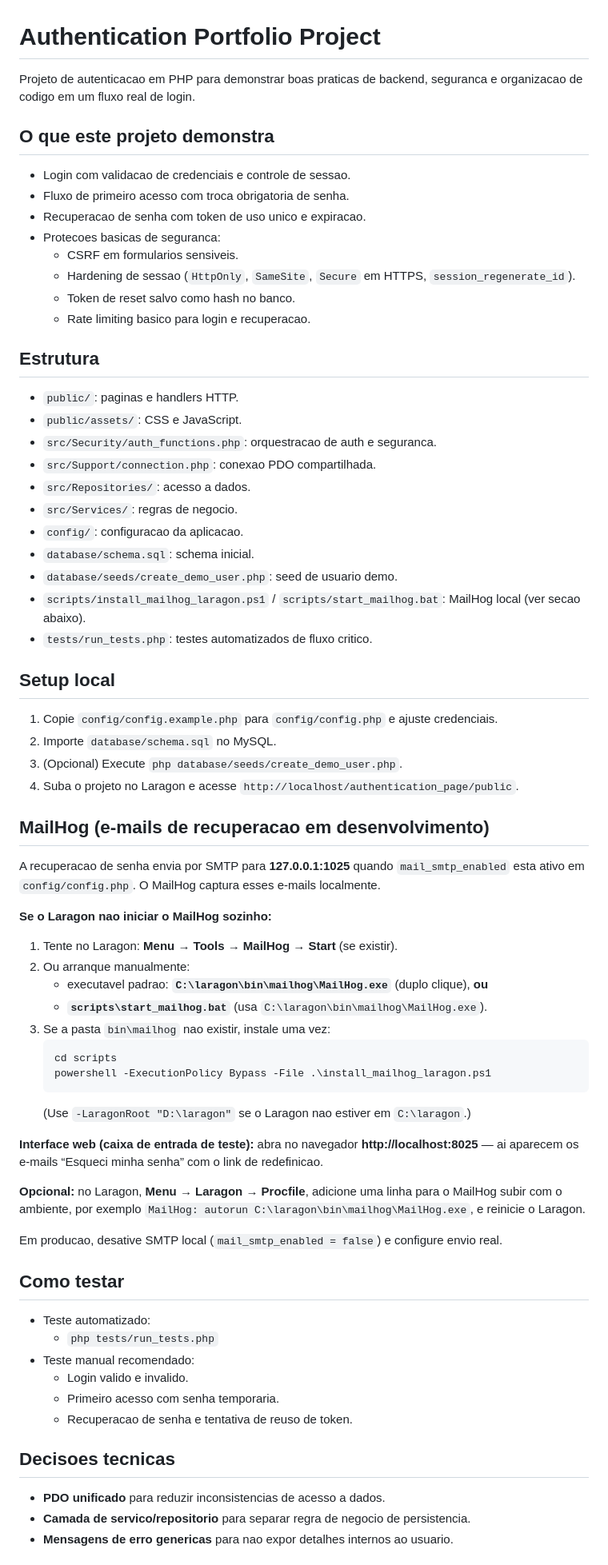
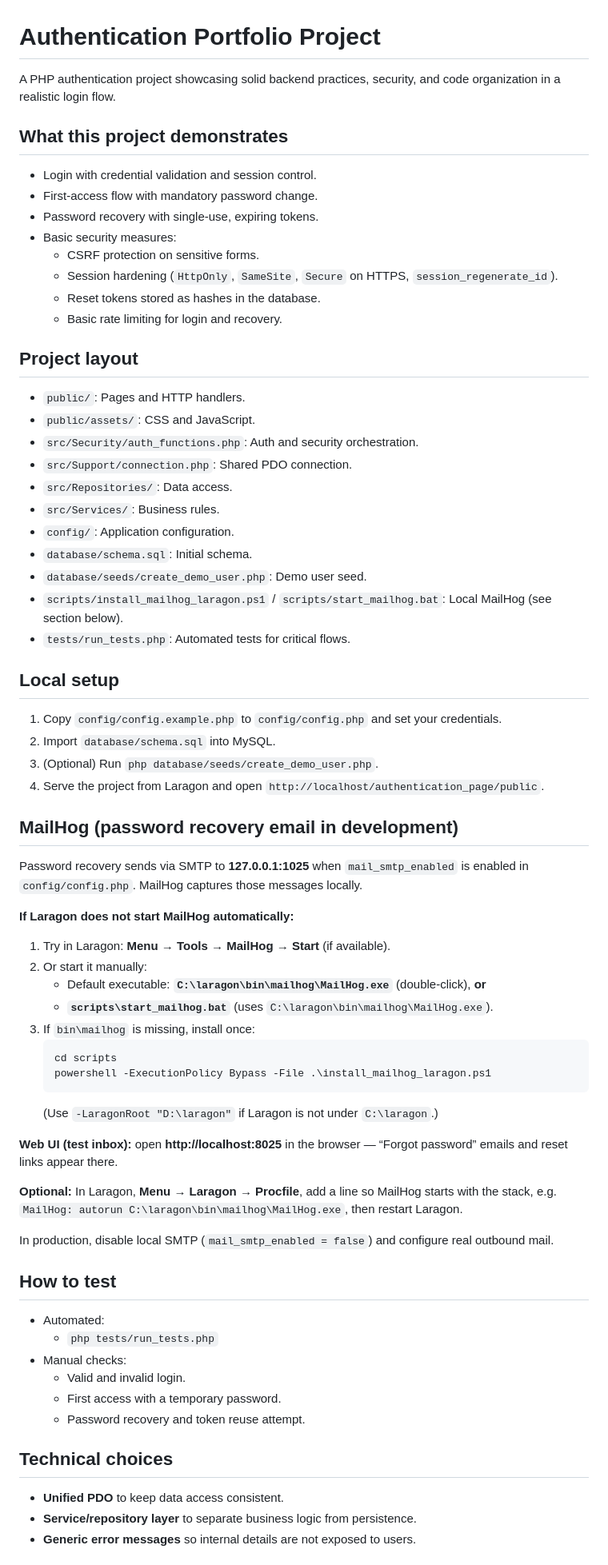
Before and after one commit to FernandoAlves78/authentication_page, a Markdown page: README.md, the part around one of its changes. Shown at 80% size. Rendered like a GitHub page.

Commit message:
Update README.md for clarity and localization
- Translated project description and sections to English.
- Enhanced project layout and local setup instructions for better understanding.
- Improved security and testing sections with clearer language.
- Added Git tags section for versioning clarity.

````diff
--- a/README.md
+++ b/README.md
@@ -1,74 +1,74 @@
 # Authentication Portfolio Project
 
-Projeto de autenticacao em PHP para demonstrar boas praticas de backend, seguranca e organizacao de codigo em um fluxo real de login.
+A PHP authentication project showcasing solid backend practices, security, and code organization in a realistic login flow.
 
-## O que este projeto demonstra
+## What this project demonstrates
 
-- Login com validacao de credenciais e controle de sessao.
-- Fluxo de primeiro acesso com troca obrigatoria de senha.
-- Recuperacao de senha com token de uso unico e expiracao.
-- Protecoes basicas de seguranca:
-  - CSRF em formularios sensiveis.
-  - Hardening de sessao (`HttpOnly`, `SameSite`, `Secure` em HTTPS, `session_regenerate_id`).
-  - Token de reset salvo como hash no banco.
-  - Rate limiting basico para login e recuperacao.
+- Login with credential validation and session control.
+- First-access flow with mandatory password change.
+- Password recovery with single-use, expiring tokens.
+- Basic security measures:
+  - CSRF protection on sensitive forms.
+  - Session hardening (`HttpOnly`, `SameSite`, `Secure` on HTTPS, `session_regenerate_id`).
+  - Reset tokens stored as hashes in the database.
+  - Basic rate limiting for login and recovery.
 
-## Estrutura
+## Project layout
 
-- `public/`: paginas e handlers HTTP.
-- `public/assets/`: CSS e JavaScript.
-- `src/Security/auth_functions.php`: orquestracao de auth e seguranca.
-- `src/Support/connection.php`: conexao PDO compartilhada.
-- `src/Repositories/`: acesso a dados.
-- `src/Services/`: regras de negocio.
-- `config/`: configuracao da aplicacao.
-- `database/schema.sql`: schema inicial.
-- `database/seeds/create_demo_user.php`: seed de usuario demo.
-- `scripts/install_mailhog_laragon.ps1` / `scripts/start_mailhog.bat`: MailHog local (ver secao abaixo).
-- `tests/run_tests.php`: testes automatizados de fluxo critico.
+- `public/`: Pages and HTTP handlers.
+- `public/assets/`: CSS and JavaScript.
+- `src/Security/auth_functions.php`: Auth and security orchestration.
+- `src/Support/connection.php`: Shared PDO connection.
+- `src/Repositories/`: Data access.
+- `src/Services/`: Business rules.
+- `config/`: Application configuration.
+- `database/schema.sql`: Initial schema.
+- `database/seeds/create_demo_user.php`: Demo user seed.
+- `scripts/install_mailhog_laragon.ps1` / `scripts/start_mailhog.bat`: Local MailHog (see section below).
+- `tests/run_tests.php`: Automated tests for critical flows.
 
-## Setup local
+## Local setup
 
-1. Copie `config/config.example.php` para `config/config.php` e ajuste credenciais.
-2. Importe `database/schema.sql` no MySQL.
-3. (Opcional) Execute `php database/seeds/create_demo_user.php`.
-4. Suba o projeto no Laragon e acesse `http://localhost/authentication_page/public`.
+1. Copy `config/config.example.php` to `config/config.php` and set your credentials.
+2. Import `database/schema.sql` into MySQL.
+3. (Optional) Run `php database/seeds/create_demo_user.php`.
+4. Serve the project from Laragon and open `http://localhost/authentication_page/public`.
 
-## MailHog (e-mails de recuperacao em desenvolvimento)
+## MailHog (password recovery email in development)
 
-A recuperacao de senha envia por SMTP para **127.0.0.1:1025** quando `mail_smtp_enabled` esta ativo em `config/config.php`. O MailHog captura esses e-mails localmente.
+Password recovery sends via SMTP to **127.0.0.1:1025** when `mail_smtp_enabled` is enabled in `config/config.php`. MailHog captures those messages locally.
 
-**Se o Laragon nao iniciar o MailHog sozinho:**
+**If Laragon does not start MailHog automatically:**
 
-1. Tente no Laragon: **Menu → Tools → MailHog → Start** (se existir).
-2. Ou arranque manualmente:
-   - executavel padrao: **`C:\laragon\bin\mailhog\MailHog.exe`** (duplo clique), **ou**
-   - **`scripts\start_mailhog.bat`** (usa `C:\laragon\bin\mailhog\MailHog.exe`).
-3. Se a pasta `bin\mailhog` nao existir, instale uma vez:
+1. Try in Laragon: **Menu → Tools → MailHog → Start** (if available).
+2. Or start it manually:
+   - Default executable: **`C:\laragon\bin\mailhog\MailHog.exe`** (double-click), **or**
+   - **`scripts\start_mailhog.bat`** (uses `C:\laragon\bin\mailhog\MailHog.exe`).
+3. If `bin\mailhog` is missing, install once:
    ```powershell
    cd scripts
    powershell -ExecutionPolicy Bypass -File .\install_mailhog_laragon.ps1
    ```
-   (Use `-LaragonRoot "D:\laragon"` se o Laragon nao estiver em `C:\laragon`.)
+   (Use `-LaragonRoot "D:\laragon"` if Laragon is not under `C:\laragon`.)
 
-**Interface web (caixa de entrada de teste):** abra no navegador **http://localhost:8025** — ai aparecem os e-mails “Esqueci minha senha” com o link de redefinicao.
+**Web UI (test inbox):** open **http://localhost:8025** in the browser — “Forgot password” emails and reset links appear there.
 
-**Opcional:** no Laragon, **Menu → Laragon → Procfile**, adicione uma linha para o MailHog subir com o ambiente, por exemplo `MailHog: autorun C:\laragon\bin\mailhog\MailHog.exe`, e reinicie o Laragon.
+**Optional:** In Laragon, **Menu → Laragon → Procfile**, add a line so MailHog starts with the stack, e.g. `MailHog: autorun C:\laragon\bin\mailhog\MailHog.exe`, then restart Laragon.
 
-Em producao, desative SMTP local (`mail_smtp_enabled = false`) e configure envio real.
+In production, disable local SMTP (`mail_smtp_enabled = false`) and configure real outbound mail.
 
-## Como testar
+## How to test
 
-- Teste automatizado:
+- Automated:
   - `php tests/run_tests.php`
-- Teste manual recomendado:
-  - Login valido e invalido.
-  - Primeiro acesso com senha temporaria.
-  - Recuperacao de senha e tentativa de reuso de token.
+- Manual checks:
+  - Valid and invalid login.
+  - First access with a temporary password.
+  - Password recovery and token reuse attempt.
 
-## Decisoes tecnicas
+## Technical choices
 
-- **PDO unificado** para reduzir inconsistencias de acesso a dados.
-- **Camada de servico/repositorio** para separar regra de negocio de persistencia.
-- **Mensagens de erro genericas** para nao expor detalhes internos ao usuario.
+- **Unified PDO** to keep data access consistent.
+- **Service/repository layer** to separate business logic from persistence.
+- **Generic error messages** so internal details are not exposed to users.
 
````
Also changed, not shown: other parts of README.md (+19 -4 lines).
